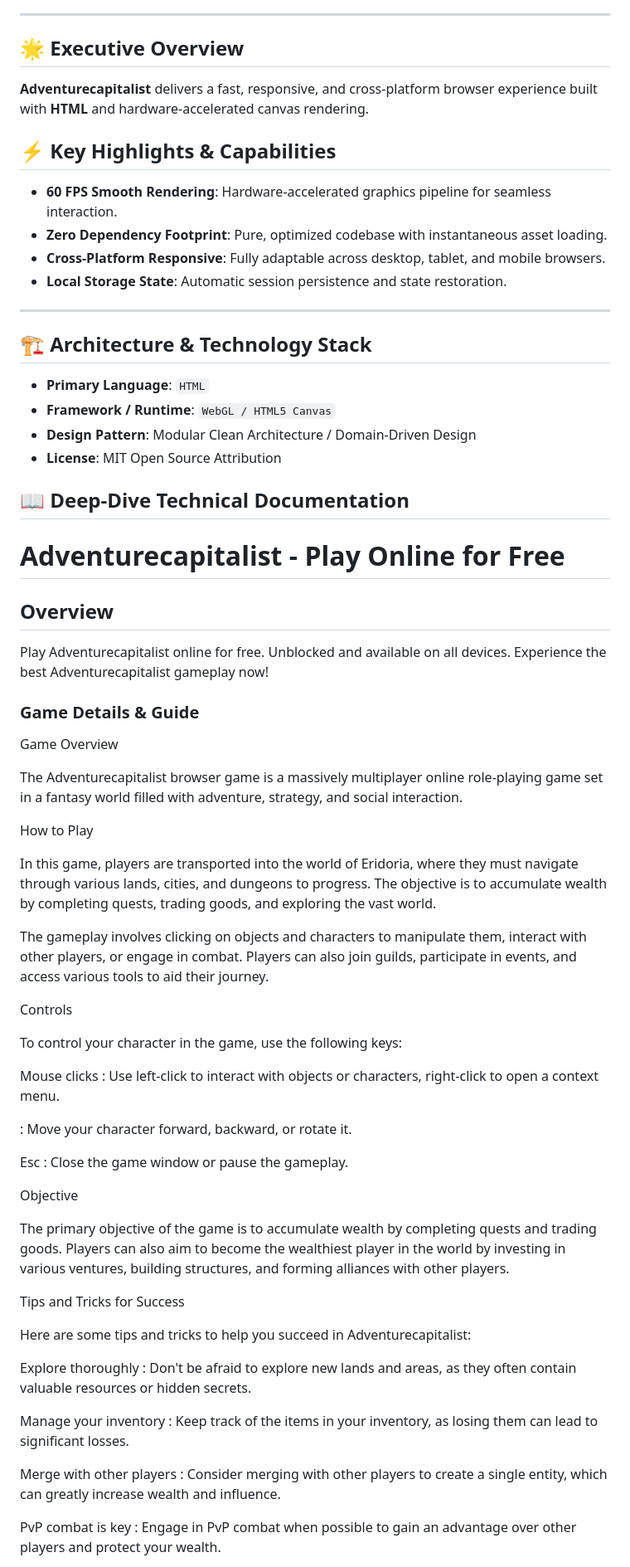
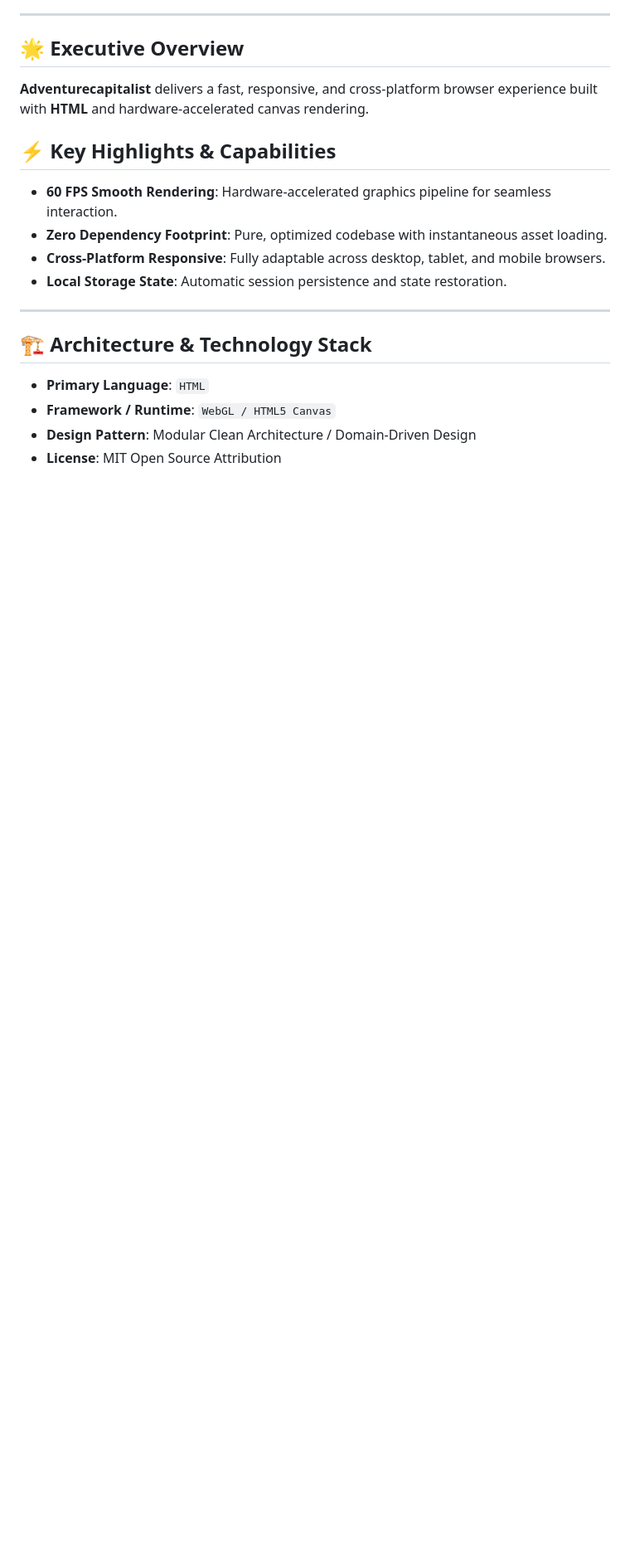
Before and after one commit to hsinidev/adventurecapitalist, a Markdown page: README.md, the part around one of its changes. Shown at 83% size. GitHub-like rendering; blank space fills up the shorter version.

Commit message:
docs(readme): SEO optimization & standardized architect branding attribution (Hsini Mohamed)

```diff
--- a/README.md
+++ b/README.md
@@ -25,6 +29,7 @@
 - **Local Storage State**: Automatic session persistence and state restoration.
 
 ---
+
 ## 🏗️ Architecture & Technology Stack
 
 - **Primary Language**: `HTML`
@@ -32,88 +37,3 @@
 - **Design Pattern**: Modular Clean Architecture / Domain-Driven Design
 - **License**: MIT Open Source Attribution
 
-## 📖 Deep-Dive Technical Documentation
-
-# Adventurecapitalist - Play Online for Free
-
-## Overview
-Play Adventurecapitalist online for free. Unblocked and available on all devices. Experience the best Adventurecapitalist gameplay now!
-
-### Game Details & Guide
-Game Overview
-
-
-The Adventurecapitalist browser game is a massively multiplayer online role-playing game set in a fantasy world filled with adventure, strategy, and social interaction.
-
-
-
-How to Play
-
-
-In this game, players are transported into the world of Eridoria, where they must navigate through various lands, cities, and dungeons to progress. The objective is to accumulate wealth by completing quests, trading goods, and exploring the vast world.
-
-
-The gameplay involves clicking on objects and characters to manipulate them, interact with other players, or engage in combat. Players can also join guilds, participate in events, and access various tools to aid their journey.
-
-
-
-Controls
-
-
-To control your character in the game, use the following keys:
-
-
-
-
-
-Mouse clicks
-: Use left-click to interact with objects or characters, right-click to open a context menu.
-
-
-: Move your character forward, backward, or rotate it.
-
-
-Esc
-: Close the game window or pause the gameplay.
-
-
-
-
-Objective
-
-
-The primary objective of the game is to accumulate wealth by completing quests and trading goods. Players can also aim to become the wealthiest player in the world by investing in various ventures, building structures, and forming alliances with other players.
-
-
-
-Tips and Tricks for Success
-
-
-Here are some tips and tricks to help you succeed in Adventurecapitalist:
-
-
-
-
-
-Explore thoroughly
-: Don't be afraid to explore new lands and areas, as they often contain valuable resources or hidden secrets.
-
-
-
-Manage your inventory
-: Keep track of the items in your inventory, as losing them can lead to significant losses.
-
-
-
-Merge with other players
-: Consider merging with other players to create a single entity, which can greatly increase wealth and influence.
-
-
-
-PvP combat is key
-: Engage in PvP combat when possible to gain an advantage over other players and protect your wealth.
-
-
-
-
-
```
Also changed, not shown: other parts of README.md (+13 -44 lines).
